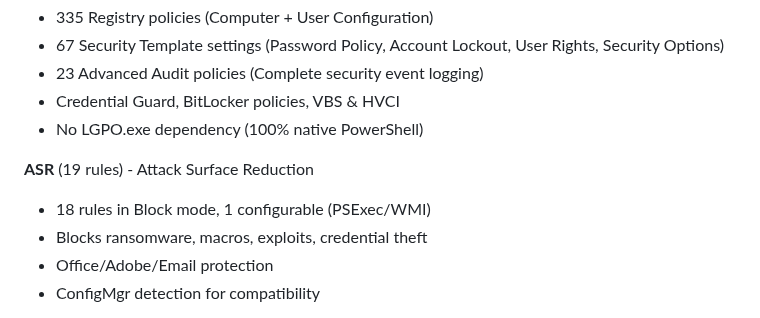
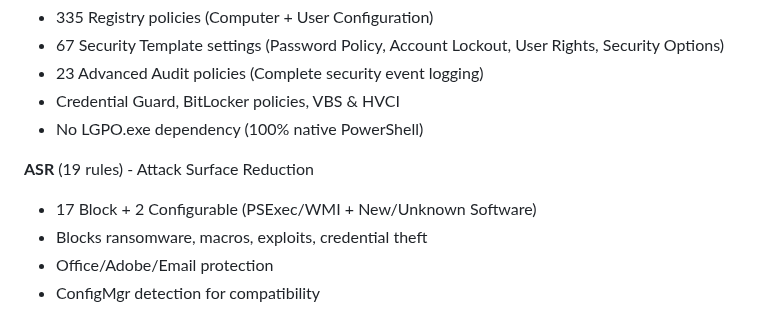
Before and after one commit to NexusOne23/noid-privacy, a Markdown page: CHANGELOG.md, the part around the change. GitHub-like rendering.

```diff
--- a/CHANGELOG.md
+++ b/CHANGELOG.md
@@ -151,7 +151,7 @@ and this project adheres to [Semantic Versioning](https://semver.org/spec/v2.0.0
 - No LGPO.exe dependency (100% native PowerShell)
 
 **ASR** (19 rules) - Attack Surface Reduction
-- 18 rules in Block mode, 1 configurable (PSExec/WMI)
+- 17 Block + 2 Configurable (PSExec/WMI + New/Unknown Software)
 - Blocks ransomware, macros, exploits, credential theft
 - Office/Adobe/Email protection
 - ConfigMgr detection for compatibility
```
Also changed, not shown: Docs/FEATURES.md (+1 -1 lines).
